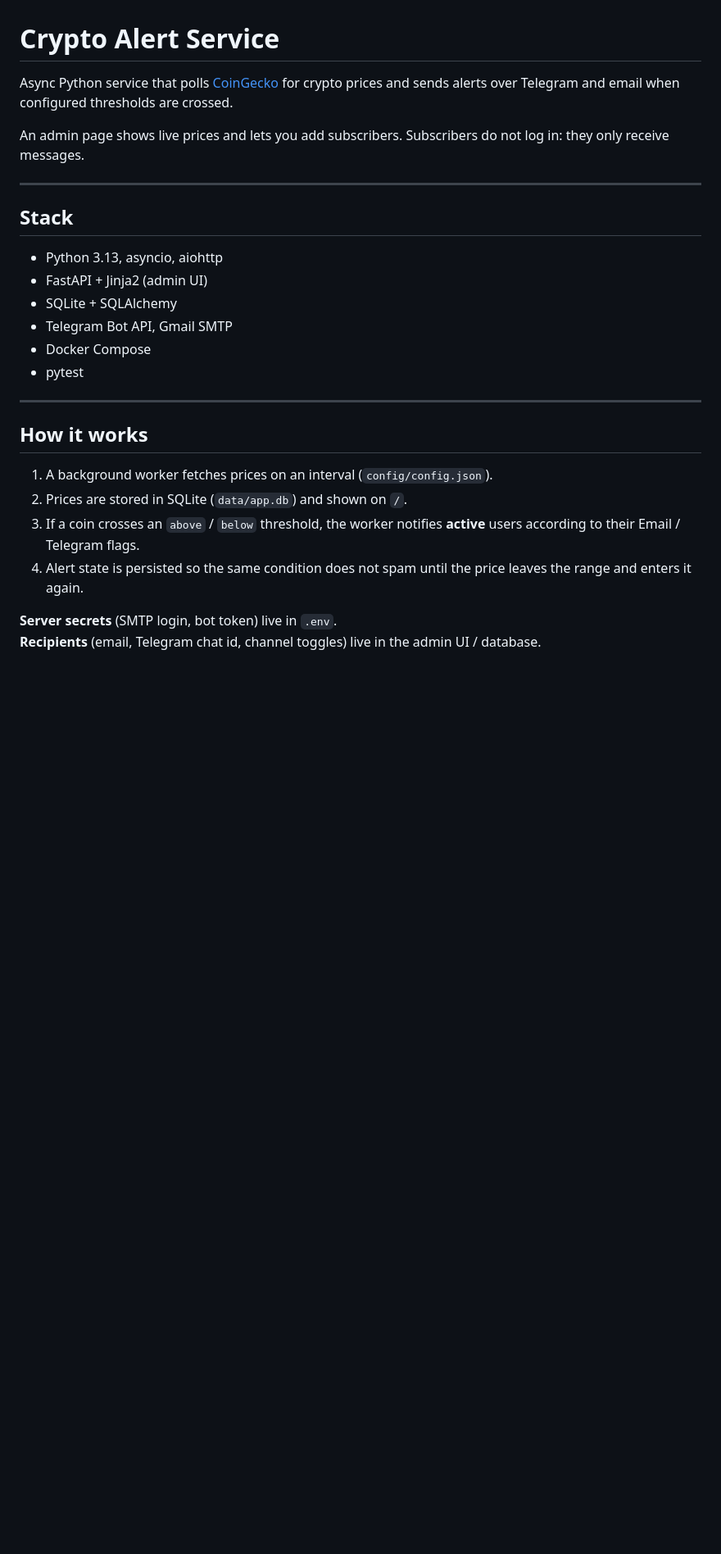
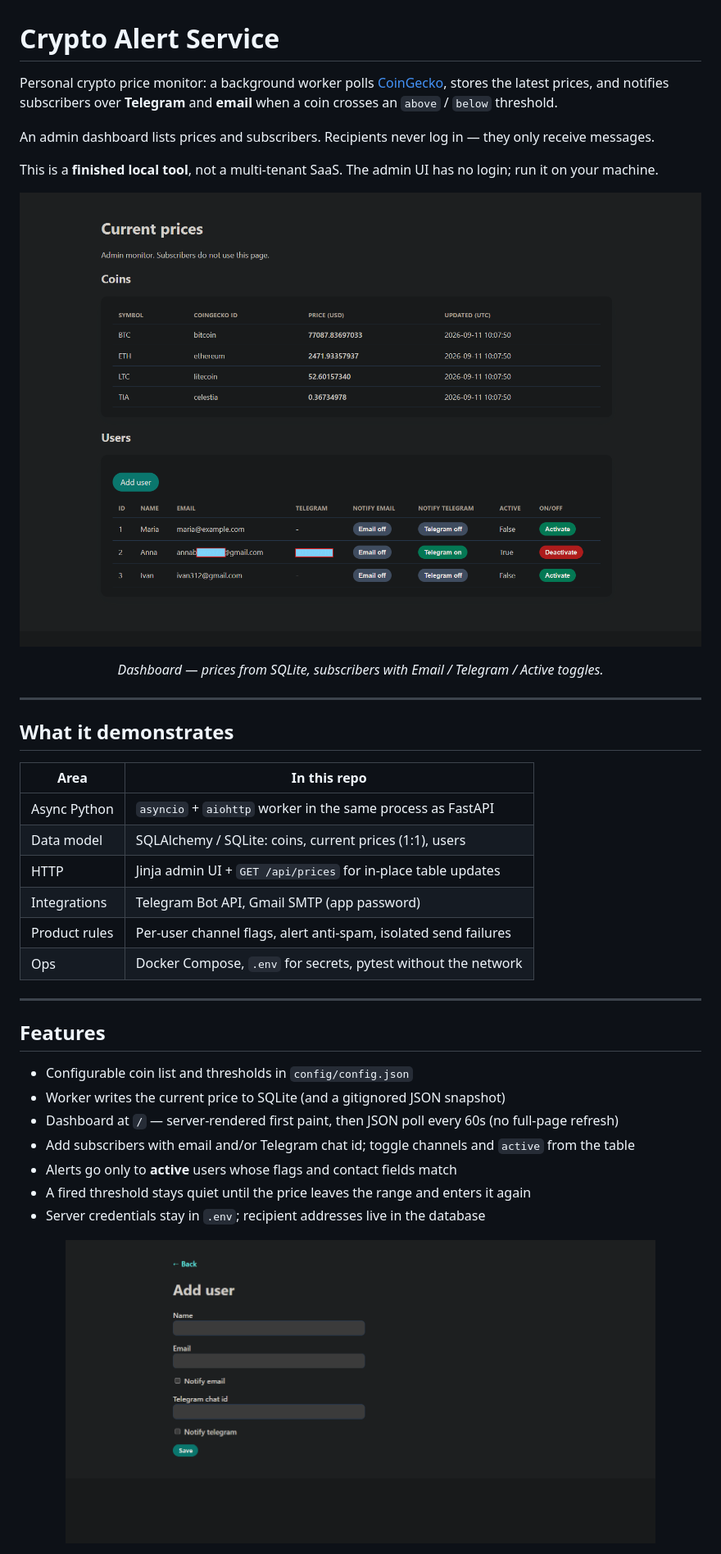
Before and after one commit to CppLover-code/Crypto-alert-service, a Markdown page: README.md, the part around the change printed below. Shown: that part at 82% size. Drawn GitHub-style; pictures changed too: docs/add_user.png (added), docs/dashboard.png (added); blank space fills up the shorter version.

Commit message:
readme done

```diff
--- a/README.md
+++ b/README.md
@@ -1,29 +1,43 @@
 # Crypto Alert Service
 
-Async Python service that polls [CoinGecko](https://www.coingecko.com/) for crypto prices and sends alerts over Telegram and email when configured thresholds are crossed.
+Personal crypto price monitor: a background worker polls [CoinGecko](https://www.coingecko.com/), stores the latest prices, and notifies subscribers over **Telegram** and **email** when a coin crosses an `above` / `below` threshold.
 
-An admin page shows live prices and lets you add subscribers. Subscribers do not log in: they only receive messages.
+An admin dashboard lists prices and subscribers. Recipients never log in — they only receive messages.
+
+This is a **finished local tool**, not a multi-tenant SaaS. The admin UI has no login; run it on your machine.
+
+<p align="center">
+  <img src="docs/dashboard.png" alt="Admin dashboard with current CoinGecko prices and subscriber channel toggles" width="900">
+</p>
+
+<p align="center"><em>Dashboard — prices from SQLite, subscribers with Email / Telegram / Active toggles.</em></p>
 
 ---
 
-## Stack
+## What it demonstrates
 
-- Python 3.13, asyncio, aiohttp
-- FastAPI + Jinja2 (admin UI)
-- SQLite + SQLAlchemy
-- Telegram Bot API, Gmail SMTP
-- Docker Compose
-- pytest
+| Area | In this repo |
+| --- | --- |
+| Async Python | `asyncio` + `aiohttp` worker in the same process as FastAPI |
+| Data model | SQLAlchemy / SQLite: coins, current prices (1:1), users |
+| HTTP | Jinja admin UI + `GET /api/prices` for in-place table updates |
+| Integrations | Telegram Bot API, Gmail SMTP (app password) |
+| Product rules | Per-user channel flags, alert anti-spam, isolated send failures |
+| Ops | Docker Compose, `.env` for secrets, pytest without the network |
 
 ---
 
-## How it works
+## Features
 
-1. A background worker fetches prices on an interval (`config/config.json`).
-2. Prices are stored in SQLite (`data/app.db`) and shown on `/`.
-3. If a coin crosses an `above` / `below` threshold, the worker notifies **active** users according to their Email / Telegram flags.
-4. Alert state is persisted so the same condition does not spam until the price leaves the range and enters it again.
+- Configurable coin list and thresholds in `config/config.json`
+- Worker writes the current price to SQLite (and a gitignored JSON snapshot)
+- Dashboard at `/` — server-rendered first paint, then JSON poll every 60s (no full-page refresh)
+- Add subscribers with email and/or Telegram chat id; toggle channels and `active` from the table
+- Alerts go only to **active** users whose flags and contact fields match
+- A fired threshold stays quiet until the price leaves the range and enters it again
+- Server credentials stay in `.env`; recipient addresses live in the database
 
-**Server secrets** (SMTP login, bot token) live in `.env`.
-**Recipients** (email, Telegram chat id, channel toggles) live in the admin UI / database.
+<p align="center">
+  <img src="docs/add_user.png" alt="Add user form with name, email, Telegram chat id, and notify checkboxes" width="720">
+</p>
 
```
Also changed, not shown: other parts of README.md (+62 -100 lines), 1 other file.
